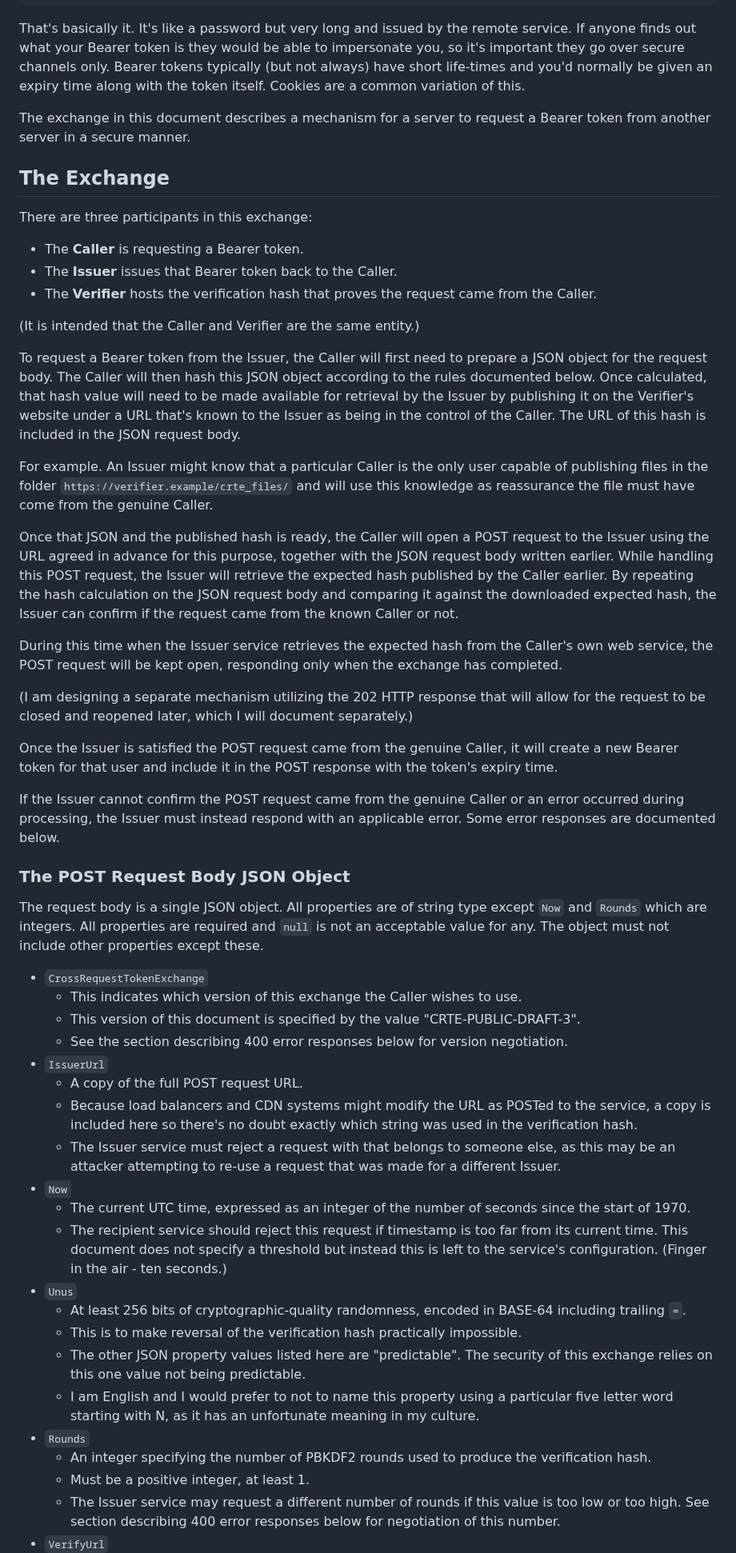
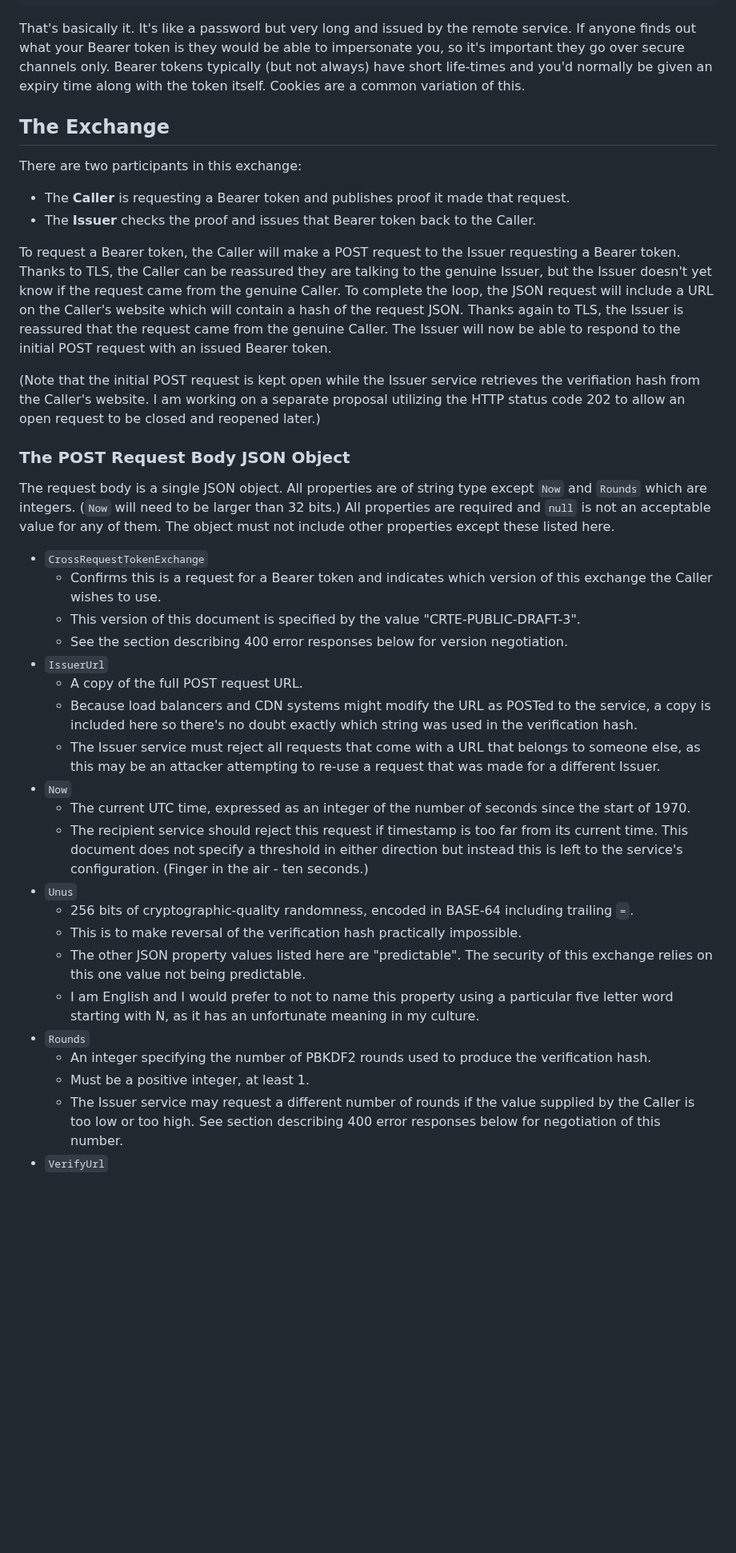
Before and after one commit to billpg/HashBack, a Markdown page: README.md, the part around one of its changes. Shown at 80% size. Drawn GitHub-style; blank space fills up the shorter version.

Commit message:
fix: Reword the too-wordy description of the exchange.

```diff
--- a/README.md
+++ b/README.md
@@ -30,52 +29,36 @@ Authorization: Bearer eyIiOiIifQ.eyJuZ2d5dSI6Imh0dHBzOi8vYmlsbHBnLmNvbS9uZ2d5dSJ
 
 That's basically it. It's like a password but very long and issued by the remote service. If anyone finds out what your Bearer token is they would be able to impersonate you, so it's important they go over secure channels only. Bearer tokens typically (but not always) have short life-times and you'd normally be given an expiry time along with the token itself. Cookies are a common variation of this.
 
-The exchange in this document describes a mechanism for a server to request a Bearer token from another server in a secure manner.
+## The Exchange
+There are two participants in this exchange:
+- The **Caller** is requesting a Bearer token and publishes proof it made that request.
+- The **Issuer** checks the proof and issues that Bearer token back to the Caller.
 
-## The Exchange
+To request a Bearer token, the Caller will make a POST request to the Issuer requesting a Bearer token. Thanks to TLS, the Caller can be reassured they are talking to the genuine Issuer, but the Issuer doesn't yet know if the request came from the genuine Caller. To complete the loop, the JSON request will include a URL on the Caller's website which will contain a hash of the request JSON. Thanks again to TLS, the Issuer is reassured that the request came from the genuine Caller. The Issuer will now be able to respond to the initial POST request with an issued Bearer token.
 
-There are three participants in this exchange:
-- The **Caller** is requesting a Bearer token.
-- The **Issuer** issues that Bearer token back to the Caller.
-- The **Verifier** hosts the verification hash that proves the request came from the Caller.
-
-(It is intended that the Caller and Verifier are the same entity.)
-
-To request a Bearer token from the Issuer, the Caller will first need to prepare a JSON object for the request body. The Caller will then hash this JSON object according to the rules documented below. Once calculated, that hash value will need to be made available for retrieval by the Issuer by publishing it on the Verifier's website under a URL that's known to the Issuer as being in the control of the Caller. The URL of this hash is included in the JSON request body.
-
-For example. An Issuer might know that a particular Caller is the only user capable of publishing files in the folder `https://verifier.example/crte_files/` and will use this knowledge as reassurance the file must have come from the genuine Caller.
-
-Once that JSON and the published hash is ready, the Caller will open a POST request to the Issuer using the URL agreed in advance for this purpose, together with the JSON request body written earlier. While handling this POST request, the Issuer will retrieve the expected hash published by the Caller earlier. By repeating the hash calculation on the JSON request body and comparing it against the downloaded expected hash, the Issuer can confirm if the request came from the known Caller or not.
-
-During this time when the Issuer service retrieves the expected hash from the Caller's own web service, the POST request will be kept open, responding only when the exchange has completed.
-
-(I am designing a separate mechanism utilizing the 202 HTTP response that will allow for the request to be closed and reopened later, which I will document separately.)
-
-Once the Issuer is satisfied the POST request came from the genuine Caller, it will create a new Bearer token for that user and include it in the POST response with the token's expiry time.
-
-If the Issuer cannot confirm the POST request came from the genuine Caller or an error occurred during processing, the Issuer must instead respond with an applicable error. Some error responses are documented below.
+(Note that the initial POST request is kept open while the Issuer service retrieves the verifiation hash from the Caller's website. I am working on a separate proposal utilizing the HTTP status code 202 to allow an open request to be closed and reopened later.)
 
 ### The POST Request Body JSON Object
-The request body is a single JSON object. All properties are of string type except `Now` and `Rounds` which are integers. All properties are required and `null` is not an acceptable value for any. The object must not include other properties except these.
+The request body is a single JSON object. All properties are of string type except `Now` and `Rounds` which are integers. (`Now` will need to be larger than 32 bits.) All properties are required and `null` is not an acceptable value for any of them. The object must not include other properties except these listed here.
 
 - `CrossRequestTokenExchange`
-  - This indicates which version of this exchange the Caller wishes to use.
+  - Confirms this is a request for a Bearer token and indicates which version of this exchange the Caller wishes to use.
   - This version of this document is specified by the value "CRTE-PUBLIC-DRAFT-3".
   - See the section describing 400 error responses below for version negotiation.
 - `IssuerUrl`
   - A copy of the full POST request URL.
   - Because load balancers and CDN systems might modify the URL as POSTed to the service, a copy is included here so there's no doubt exactly which string was used in the verification hash.
-  - The Issuer service must reject a request with that belongs to someone else, as this may be an attacker attempting to re-use a request that was made for a different Issuer.
+  - The Issuer service must reject all requests that come with a URL that belongs to someone else, as this may be an attacker attempting to re-use a request that was made for a different Issuer.
 - `Now`
   - The current UTC time, expressed as an integer of the number of seconds since the start of 1970.
-  - The recipient service should reject this request if timestamp is too far from its current time. This document does not specify a threshold but instead this is left to the service's configuration. (Finger in the air - ten seconds.)
+  - The recipient service should reject this request if timestamp is too far from its current time. This document does not specify a threshold in either direction but instead this is left to the service's configuration. (Finger in the air - ten seconds.)
 - `Unus`
-  - At least 256 bits of cryptographic-quality randomness, encoded in BASE-64 including trailing `=`.
+  - 256 bits of cryptographic-quality randomness, encoded in BASE-64 including trailing `=`.
   - This is to make reversal of the verification hash practically impossible.
   - The other JSON property values listed here are "predictable". The security of this exchange relies on this one value not being predictable.
   - I am English and I would prefer to not to name this property using a particular five letter word starting with N, as it has an unfortunate meaning in my culture.
 - `Rounds`
   - An integer specifying the number of PBKDF2 rounds used to produce the verification hash.
   - Must be a positive integer, at least 1.
-  - The Issuer service may request a different number of rounds if this value is too low or too high. See section describing 400 error responses below for negotiation of this number.
+  - The Issuer service may request a different number of rounds if the value supplied by the Caller is too low or too high. See section describing 400 error responses below for negotiation of this number.
 - `VerifyUrl`
```
Also changed, not shown: other parts of README.md (+28 -12 lines).
